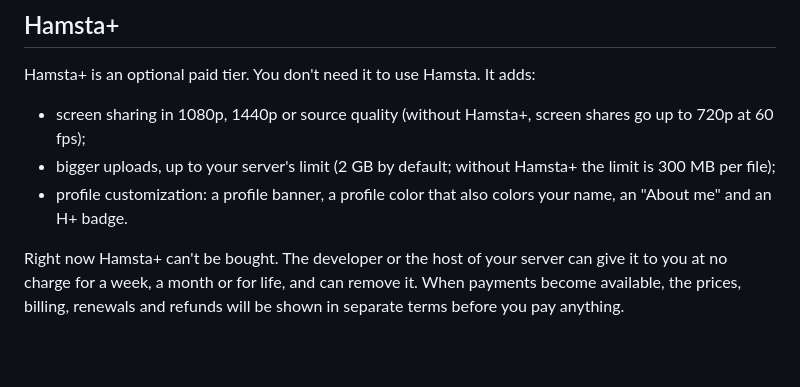
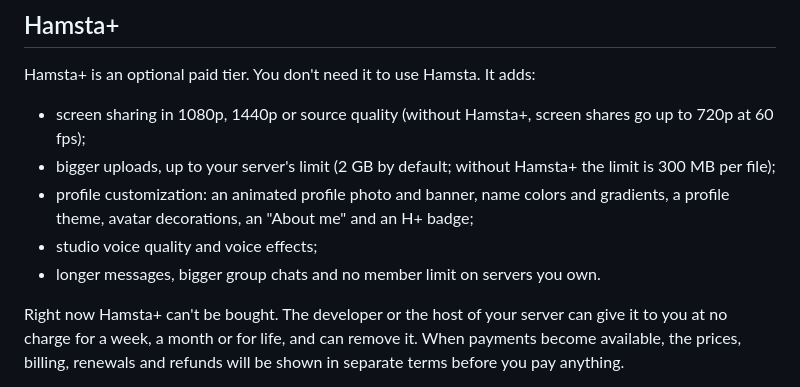
Before and after one commit to samuelmpettyjohn-boop/hamsta-releases, a Markdown page: TERMS.md, the part around the change. Drawn GitHub-style; blank space fills up the shorter version.

Commit message:
TERMS.md: Hamsta+ extras

```diff
--- a/TERMS.md
+++ b/TERMS.md
@@ -55,7 +55,9 @@ Remote control only starts after the person sharing their screen agrees, and the
 Hamsta+ is an optional paid tier. You don't need it to use Hamsta. It adds:
 - screen sharing in 1080p, 1440p or source quality (without Hamsta+, screen shares go up to 720p at 60 fps);
 - bigger uploads, up to your server's limit (2 GB by default; without Hamsta+ the limit is 300 MB per file);
-- profile customization: a profile banner, a profile color that also colors your name, an "About me" and an H+ badge.
+- profile customization: an animated profile photo and banner, name colors and gradients, a profile theme, avatar decorations, an "About me" and an H+ badge;
+- studio voice quality and voice effects;
+- longer messages, bigger group chats and no member limit on servers you own.
 
 Right now Hamsta+ can't be bought. The developer or the host of your server can give it to you at no charge for a week, a month or for life, and can remove it. When payments become available, the prices, billing, renewals and refunds will be shown in separate terms before you pay anything.
 
```
